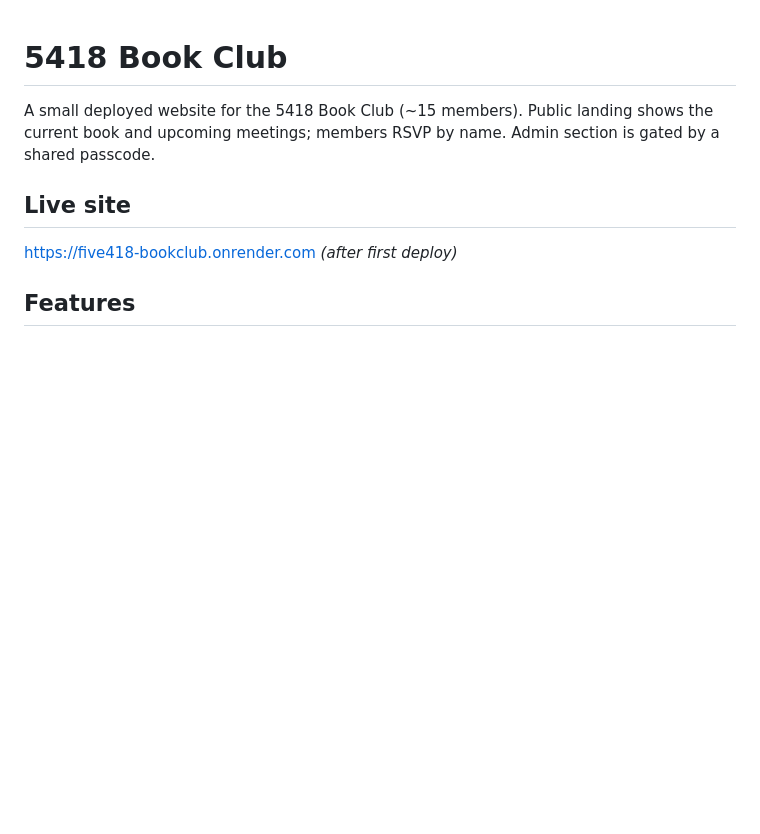
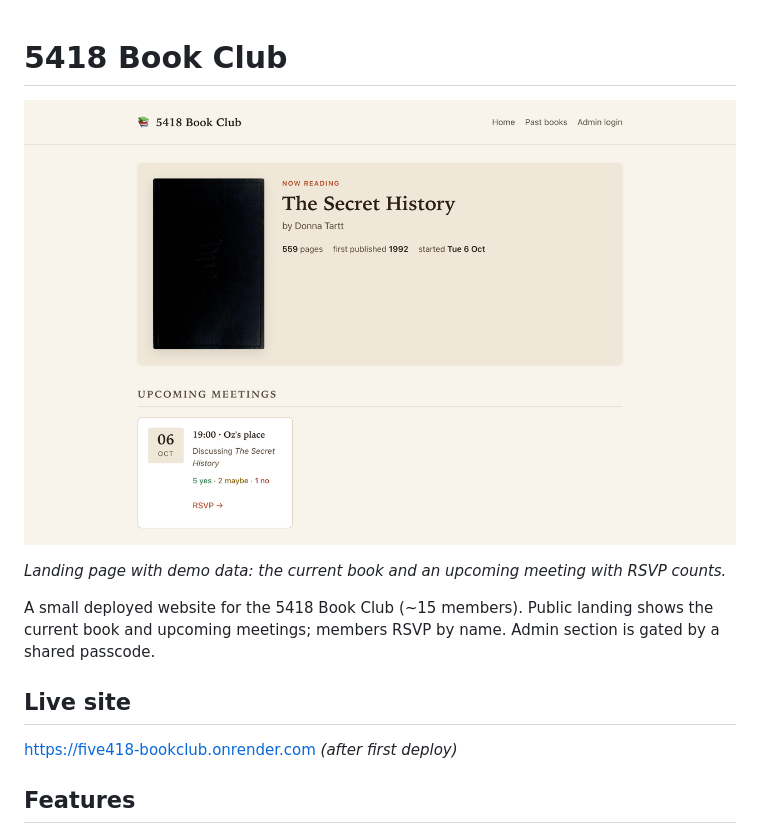
Before and after one commit to owenzhang04/5418-bookclub, a Markdown page: README.md, the part around the change. GitHub-like rendering; pictures changed too: docs/preview.png (added); blank space fills up the shorter version.

Commit message:
Add preview image to README
Co-Authored-By: Claude Opus 5.5 <noreply@anthropic.com>

```diff
--- a/README.md
+++ b/README.md
@@ -1,4 +1,8 @@
 # 5418 Book Club
+
+![5418 Book Club landing page](docs/preview.png)
+
+*Landing page with demo data: the current book and an upcoming meeting with RSVP counts.*
 
 A small deployed website for the 5418 Book Club (~15 members). Public landing shows the current book and upcoming meetings; members RSVP by name. Admin section is gated by a shared passcode.
 
```
